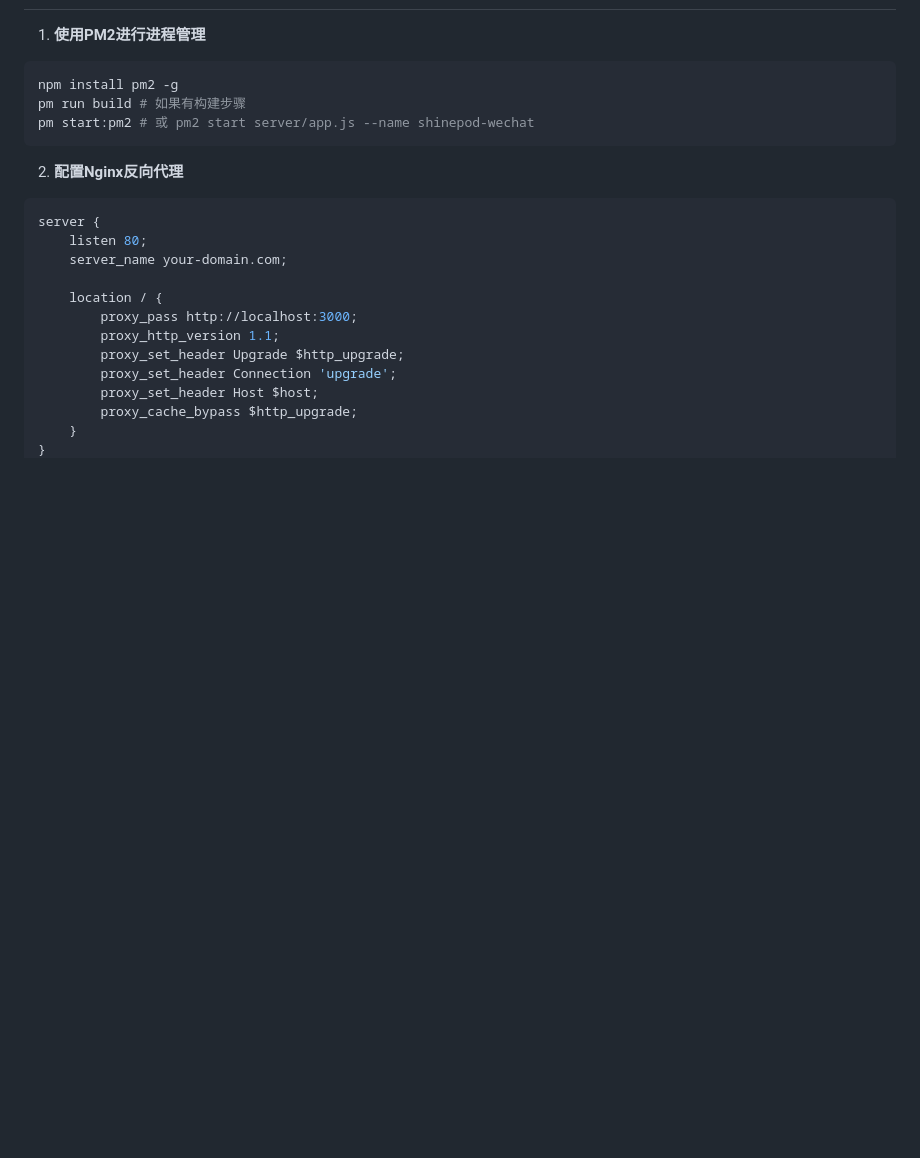
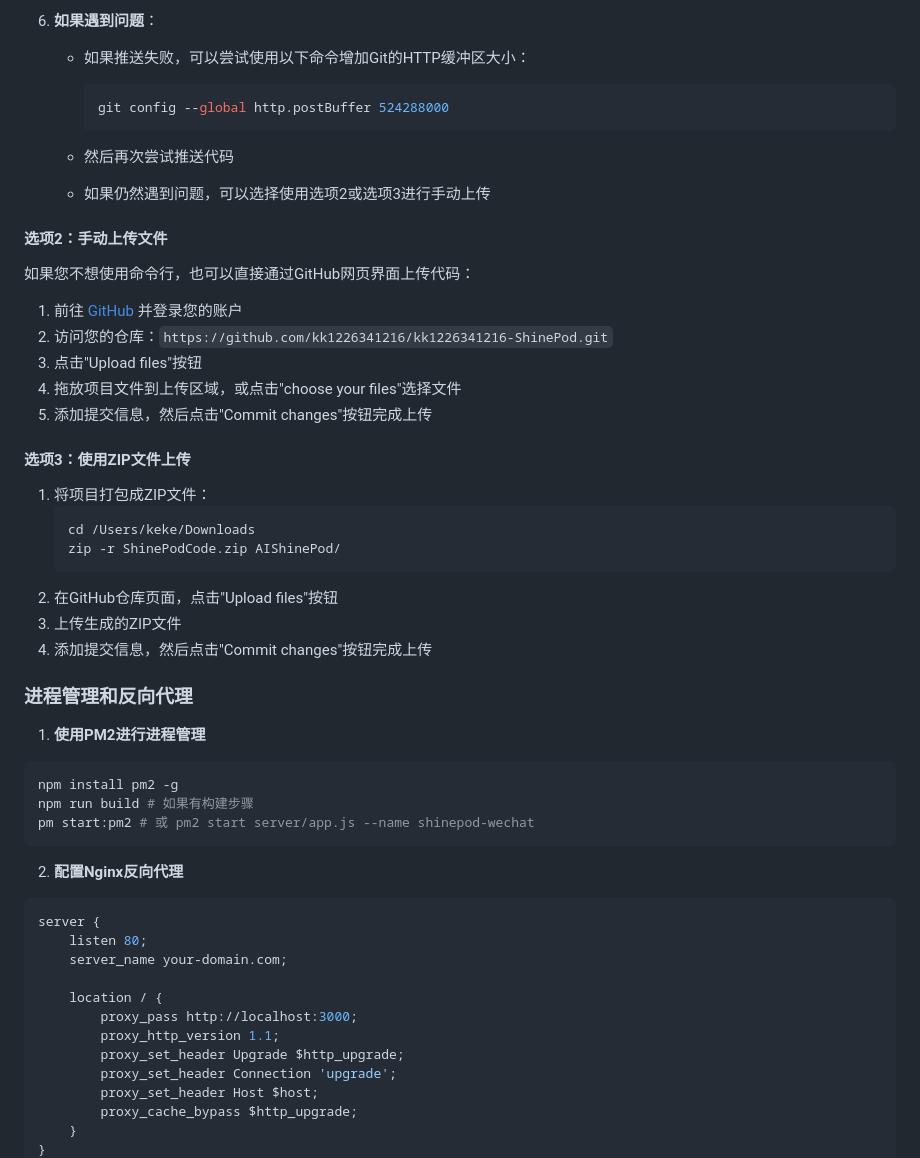
Before and after one commit to kk1226341216/kk1226341216-ShinePod, a Markdown page: README.md, the part around one of its changes. Rendered like a GitHub page; blank space fills up the shorter version.

Commit message:
Initial commit: Add ShinePod project files

````diff
--- a/README.md
+++ b/README.md
@@ -219,9 +298,40 @@ ws.onmessage = (event) => {
+6. **如果遇到问题**：
+   - 如果推送失败，可以尝试使用以下命令增加Git的HTTP缓冲区大小：
+     ```bash
+     git config --global http.postBuffer 524288000
+     ```
+   - 然后再次尝试推送代码
+
+   - 如果仍然遇到问题，可以选择使用选项2或选项3进行手动上传
+
+#### 选项2：手动上传文件
+
+如果您不想使用命令行，也可以直接通过GitHub网页界面上传代码：
+
+1. 前往 [GitHub](https://github.com/) 并登录您的账户
+2. 访问您的仓库：`https://github.com/kk1226341216/kk1226341216-ShinePod.git`
+3. 点击"Upload files"按钮
+4. 拖放项目文件到上传区域，或点击"choose your files"选择文件
+5. 添加提交信息，然后点击"Commit changes"按钮完成上传
+
+#### 选项3：使用ZIP文件上传
+
+1. 将项目打包成ZIP文件：
+   ```bash
+   cd /Users/keke/Downloads
+   zip -r ShinePodCode.zip AIShinePod/
+   ```
+2. 在GitHub仓库页面，点击"Upload files"按钮
+3. 上传生成的ZIP文件
+4. 添加提交信息，然后点击"Commit changes"按钮完成上传
+
+### 进程管理和反向代理
 
 1. **使用PM2进行进程管理**
 
 ```bash
 npm install pm2 -g
-pm run build # 如果有构建步骤
+npm run build # 如果有构建步骤
 pm start:pm2 # 或 pm2 start server/app.js --name shinepod-wechat
 ```
 
````
Also changed, not shown: other parts of README.md (+80 -1 lines).
